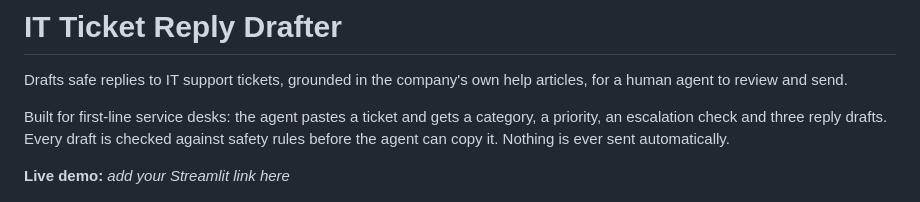
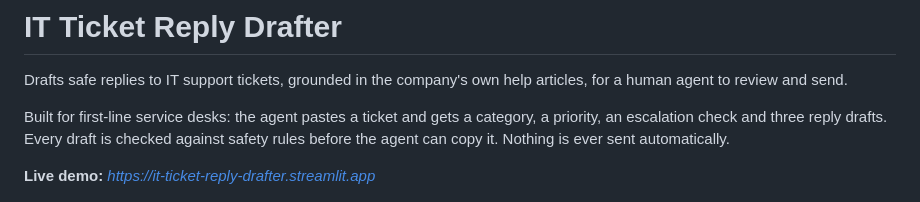
Before and after one commit to ahtishammohyuddin/it-ticket-reply-drafter, a Markdown page: README.md, the part around the change. GitHub-like rendering.

Commit message:
Add live demo link

```diff
--- a/README.md
+++ b/README.md
@@ -4,7 +4,7 @@ Drafts safe replies to IT support tickets, grounded in the company's own help ar
 
 Built for first-line service desks: the agent pastes a ticket and gets a category, a priority, an escalation check and three reply drafts. Every draft is checked against safety rules before the agent can copy it. Nothing is ever sent automatically.
 
-**Live demo:** _add your Streamlit link here_
+**Live demo:** _https://it-ticket-reply-drafter.streamlit.app_
 
 ![Screenshot](docs/screenshot.png)
 
```
